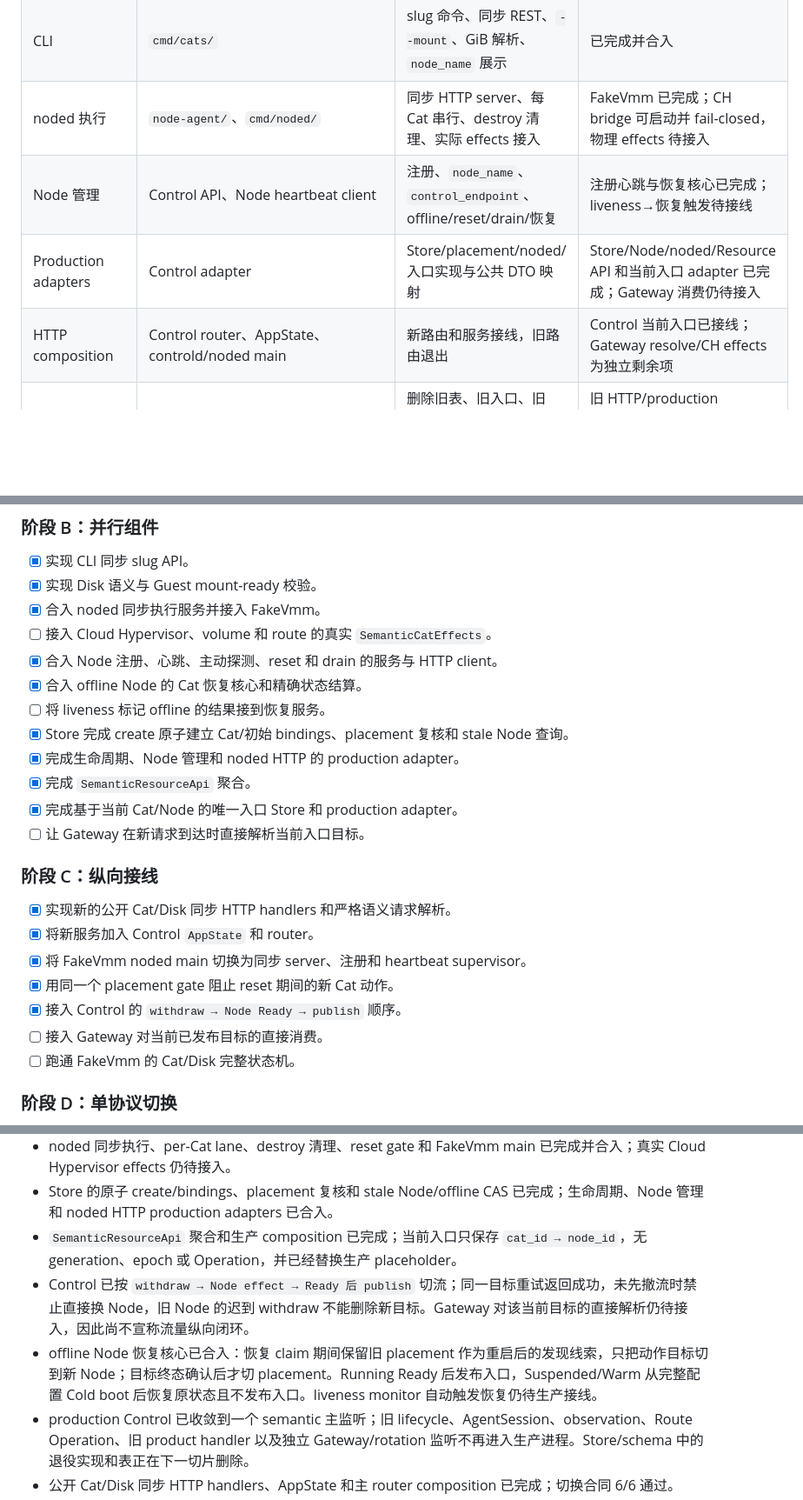
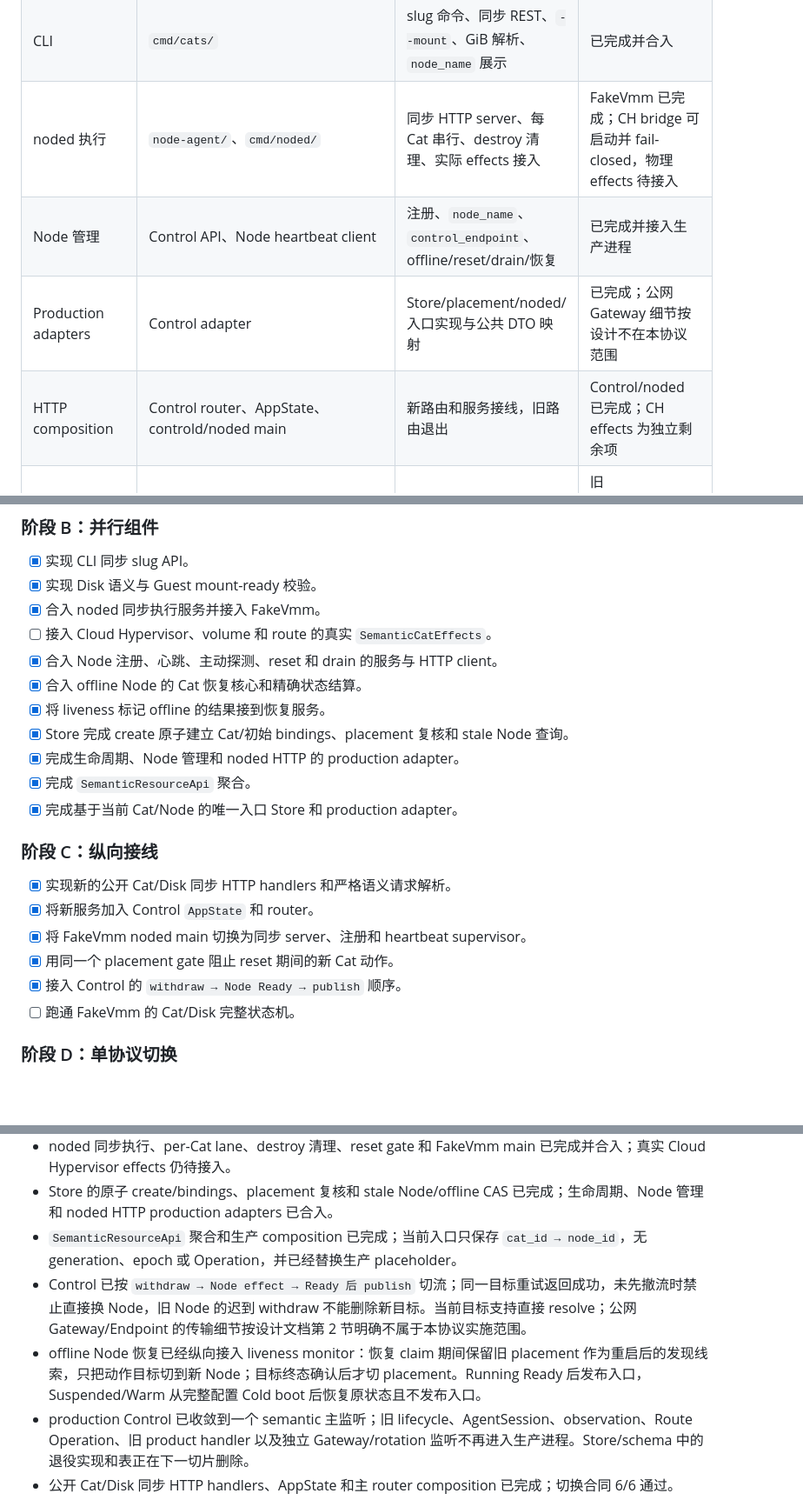
Before and after one commit to ahuazhu/cats, a Markdown page: docs/semantic-control-node-implementation-plan.md, 3 parts joined by grey strips. Shown at 87% size. Drawn GitHub-style; blank space fills up the shorter version.

Commit message:
docs: record automatic node recovery composition

```diff
--- a/docs/semantic-control-node-implementation-plan.md
+++ b/docs/semantic-control-node-implementation-plan.md
@@ -29,9 +29,9 @@
 | PersistentDisk | `control-plane/src/semantic_disk.rs`、`node-agent/src/semantic_mounts.rs` | create/binding/destroy 语义与 Guest 完整挂载确认 | 已完成并合入 |
 | CLI | `cmd/cats/` | slug 命令、同步 REST、`--mount`、GiB 解析、`node_name` 展示 | 已完成并合入 |
 | noded 执行 | `node-agent/`、`cmd/noded/` | 同步 HTTP server、每 Cat 串行、destroy 清理、实际 effects 接入 | FakeVmm 已完成；CH bridge 可启动并 fail-closed，物理 effects 待接入 |
-| Node 管理 | Control API、Node heartbeat client | 注册、`node_name`、`control_endpoint`、offline/reset/drain/恢复 | 注册心跳与恢复核心已完成；liveness→恢复触发待接线 |
-| Production adapters | Control adapter | Store/placement/noded/入口实现与公共 DTO 映射 | Store/Node/noded/Resource API 和当前入口 adapter 已完成；Gateway 消费仍待接入 |
-| HTTP composition | Control router、AppState、controld/noded main | 新路由和服务接线，旧路由退出 | Control 当前入口已接线；Gateway resolve/CH effects 为独立剩余项 |
+| Node 管理 | Control API、Node heartbeat client | 注册、`node_name`、`control_endpoint`、offline/reset/drain/恢复 | 已完成并接入生产进程 |
+| Production adapters | Control adapter | Store/placement/noded/入口实现与公共 DTO 映射 | 已完成；公网 Gateway 细节按设计不在本协议范围 |
+| HTTP composition | Control router、AppState、controld/noded main | 新路由和服务接线，旧路由退出 | Control/noded 已完成；CH effects 为独立剩余项 |
 | 切换清理 | schema、router、旧模块和测试 | 删除旧表、旧入口、旧 runner 和只验证旧协议的测试 | 旧 HTTP/production composition 已删除；Store/schema 清理进行中 |
 | 纵向联调 | FakeVmm/PostgreSQL | Disk→Cat→状态动作→跨 Node→destroy→slug 复用 | 待开始 |
 | 最终门禁 | 全仓库与 Linux | 完整门禁、Linux Node/真实 VMM 冒烟 | 待开始 |
@@ -53,12 +53,11 @@
 - [ ] 接入 Cloud Hypervisor、volume 和 route 的真实 `SemanticCatEffects`。
 - [x] 合入 Node 注册、心跳、主动探测、reset 和 drain 的服务与 HTTP client。
 - [x] 合入 offline Node 的 Cat 恢复核心和精确状态结算。
-- [ ] 将 liveness 标记 offline 的结果接到恢复服务。
+- [x] 将 liveness 标记 offline 的结果接到恢复服务。
 - [x] Store 完成 create 原子建立 Cat/初始 bindings、placement 复核和 stale Node 查询。
 - [x] 完成生命周期、Node 管理和 noded HTTP 的 production adapter。
 - [x] 完成 `SemanticResourceApi` 聚合。
 - [x] 完成基于当前 Cat/Node 的唯一入口 Store 和 production adapter。
-- [ ] 让 Gateway 在新请求到达时直接解析当前入口目标。
 
 ### 阶段 C：纵向接线
 
@@ -67,7 +66,6 @@
 - [x] 将 FakeVmm noded main 切换为同步 server、注册和 heartbeat supervisor。
 - [x] 用同一个 placement gate 阻止 reset 期间的新 Cat 动作。
 - [x] 接入 Control 的 `withdraw → Node Ready → publish` 顺序。
-- [ ] 接入 Gateway 对当前已发布目标的直接消费。
 - [ ] 跑通 FakeVmm 的 Cat/Disk 完整状态机。
 
 ### 阶段 D：单协议切换
@@ -128,8 +127,8 @@
 - noded 同步执行、per-Cat lane、destroy 清理、reset gate 和 FakeVmm main 已完成并合入；真实 Cloud Hypervisor effects 仍待接入。
 - Store 的原子 create/bindings、placement 复核和 stale Node/offline CAS 已完成；生命周期、Node 管理和 noded HTTP production adapters 已合入。
 - `SemanticResourceApi` 聚合和生产 composition 已完成；当前入口只保存 `cat_id → node_id`，无 generation、epoch 或 Operation，并已经替换生产 placeholder。
-- Control 已按 `withdraw → Node effect → Ready 后 publish` 切流；同一目标重试返回成功，未先撤流时禁止直接换 Node，旧 Node 的迟到 withdraw 不能删除新目标。Gateway 对该当前目标的直接解析仍待接入，因此尚不宣称流量纵向闭环。
-- offline Node 恢复核心已合入：恢复 claim 期间保留旧 placement 作为重启后的发现线索，只把动作目标切到新 Node；目标终态确认后才切 placement。Running Ready 后发布入口，Suspended/Warm 从完整配置 Cold boot 后恢复原状态且不发布入口。liveness monitor 自动触发恢复仍待生产接线。
+- Control 已按 `withdraw → Node effect → Ready 后 publish` 切流；同一目标重试返回成功，未先撤流时禁止直接换 Node，旧 Node 的迟到 withdraw 不能删除新目标。当前目标支持直接 resolve；公网 Gateway/Endpoint 的传输细节按设计文档第 2 节明确不属于本协议实施范围。
+- offline Node 恢复已经纵向接入 liveness monitor：恢复 claim 期间保留旧 placement 作为重启后的发现线索，只把动作目标切到新 Node；目标终态确认后才切 placement。Running Ready 后发布入口，Suspended/Warm 从完整配置 Cold boot 后恢复原状态且不发布入口。
 - production Control 已收敛到一个 semantic 主监听；旧 lifecycle、AgentSession、observation、Route Operation、旧 product handler 以及独立 Gateway/rotation 监听不再进入生产进程。Store/schema 中的退役实现和表正在下一切片删除。
 - 公开 Cat/Disk 同步 HTTP handlers、AppState 和主 router composition 已完成；切换合同 6/6 通过。
 - Resource 聚合新增 4 个定向回归，覆盖 slug 解析、Disk 语义重试和 strict backend 未安装时的明确失败。
```
Also changed, not shown: other parts of docs/semantic-control-node-implementation-plan.md (+1 -0 lines).
